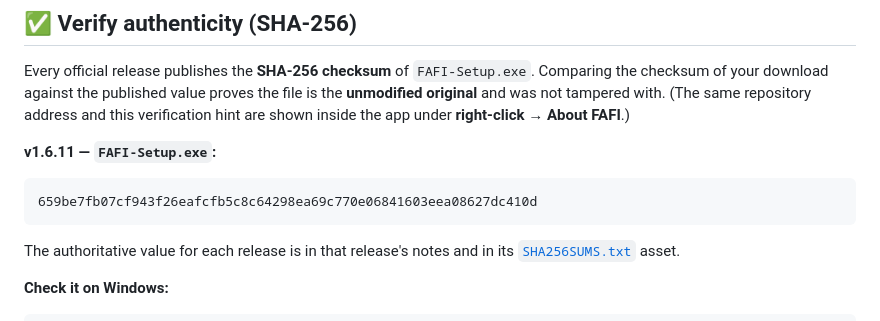
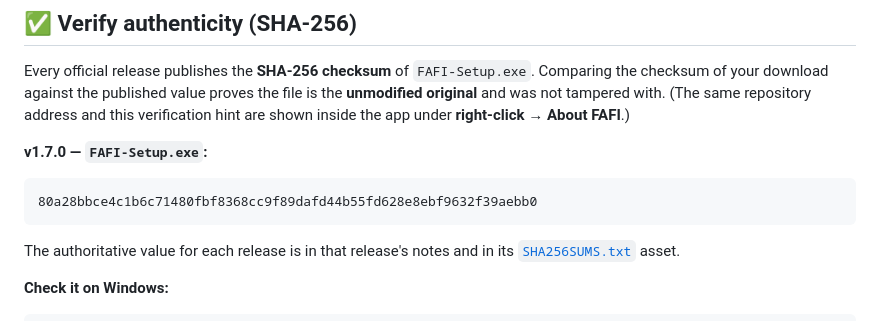
Before and after one commit to eVersor-HN/FindAFrameInterpolation, a Markdown page: README.md, the part around the change. GitHub-like rendering.

Commit message:
docs: bump authenticity checksum block to v1.7.0 (match SHA256SUMS.txt)

````diff
--- a/README.md
+++ b/README.md
@@ -55,10 +55,10 @@ checksum of your download against the published value proves the file is the **u
 original** and was not tampered with. (The same repository address and this verification hint
 are shown inside the app under **right-click → About FAFI**.)
 
-**v1.6.11 — `FAFI-Setup.exe`:**
+**v1.7.0 — `FAFI-Setup.exe`:**
 
 ```
-659be7fb07cf943f26eafcfb5c8c64298ea69c770e06841603eea08627dc410d
+80a28bbce4c1b6c71480fbf8368cc9f89dafd44b55fd628e8ebf9632f39aebb0
 ```
 
 The authoritative value for each release is in that release's notes and in its
````
